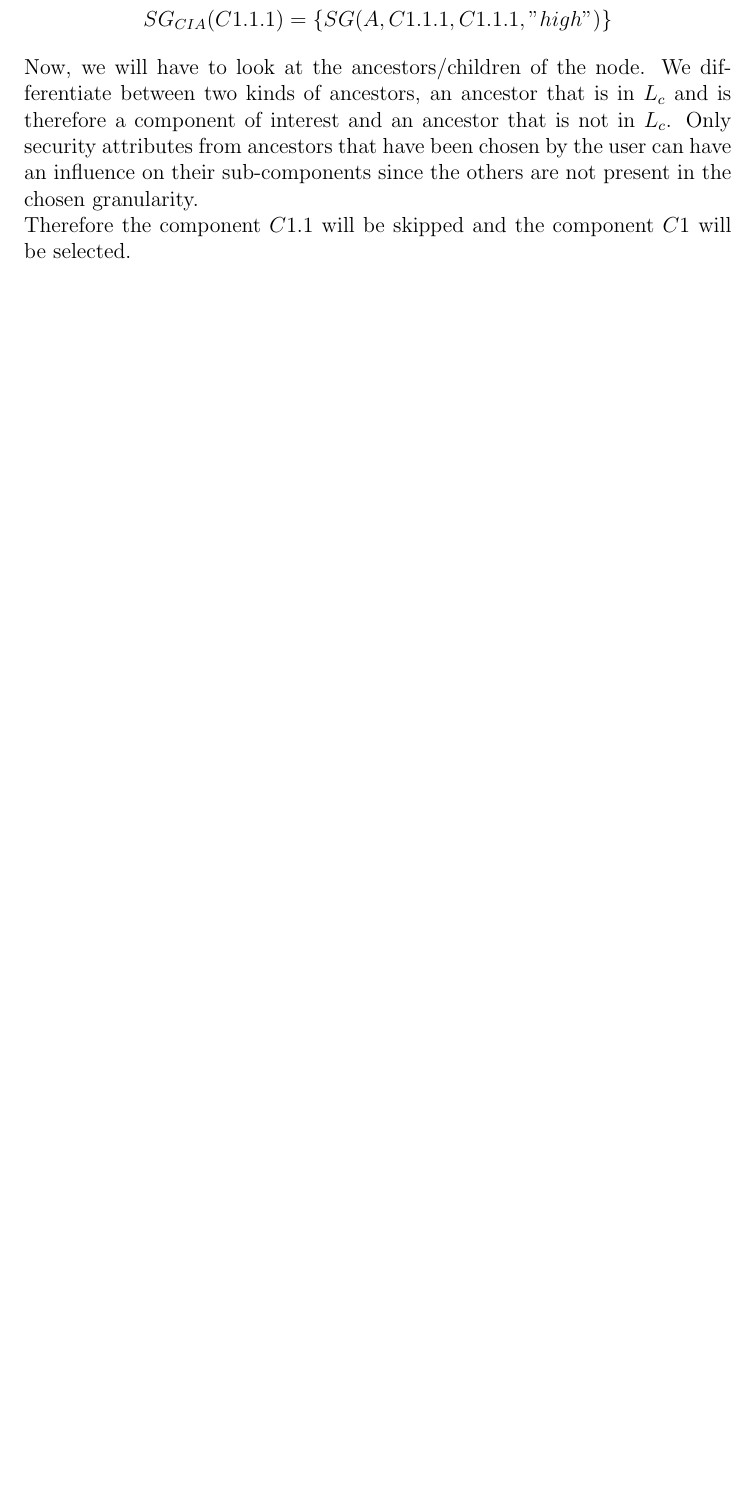
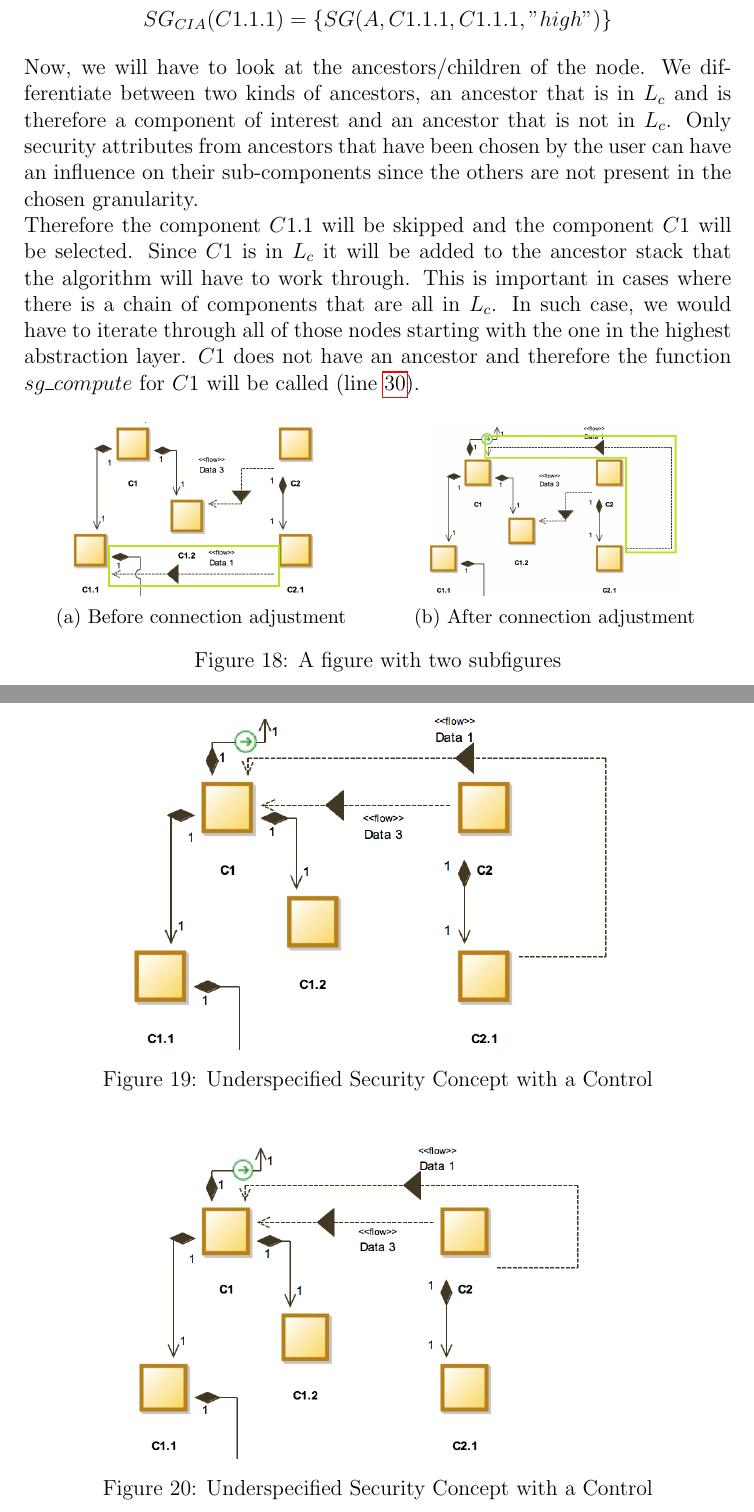
Before and after one commit to ginetrix/SecurityConceptM2M, a LaTeX thesis (masterarbeit/thesis.tex, which reads masterarbeit/2_main.tex): part of page 42 of 44 before the commit and two parts of pages 42 and 43 of 46 after it, the two joined at a grey line, cut so that both start at the same text, the shorter picture padded with empty space. Compiled offline with pdfLaTeX.

Commit message:
added pictures of security concept

```diff
--- a/masterarbeit/2_main.tex
+++ b/masterarbeit/2_main.tex
@@ -832,7 +832,40 @@ SG_{CIA}(C1.1.1) = \{SG(A,C1.1.1,C1.1.1,"high")\}
 
 Now, we will have to look at the ancestors/children of the node. We differentiate between two kinds of ancestors, an ancestor that is in $L_c$ and is therefore a component of interest and an ancestor that is not in $L_c$. Only security attributes from ancestors that have been chosen by the user can have an influence on their sub-components since the others are not present in the chosen granularity.
 
-Therefore the component $C1.1$ will be skipped and the component $C1$ will be selected.
+Therefore the component $C1.1$ will be skipped and the component $C1$ will be selected. Since $C1$ is in $L_c$ it will be added to the ancestor stack that the algorithm will have to work through. This is important in cases where there is a chain of components that are all in $L_c$. In such case, we would have to iterate through all of those nodes starting with the one in the highest abstraction layer. $C1$ does not have an ancestor and therefore the function $sg\_compute$ for $C1$ will be called (line \ref{line:ancestor}).
+
+\begin{figure}[H]
+\centering
+\begin{subfigure}{.5\textwidth}
+  \centering
+\includegraphics[width=0.73\textwidth]{pictures/initial}
+\caption{Before connection adjustment}
+\label{fig:con_c1.1}
+\end{subfigure}%
+\begin{subfigure}{.5\textwidth}
+  \centering
+\includegraphics[width=0.7\textwidth]{pictures/con_c11}
+\caption{After connection adjustment}
+\label{fig:con_c1.1}
+\end{subfigure}
+\caption{A figure with two subfigures}
+\label{fig:test}
+\end{figure}
+
+\begin{figure}[H]
+\centering
+\includegraphics[width=0.7\textwidth]{pictures/con_c12}
+\caption{Underspecified Security Concept with a Control}
+\label{fig:con_c1.2}
+\end{figure}
+
+\begin{figure}[H]
+\centering
+\includegraphics[width=0.7\textwidth]{pictures/con_c2}
+\caption{Underspecified Security Concept with a Control}
+\label{fig:con_c2}
+\end{figure}
+
 
 \subsubsection{Aggregation Rules}
 \subsection{Transformation Rule Set for Threats}
--- a/masterarbeit/thesis.tex
+++ b/masterarbeit/thesis.tex
@@ -25,7 +25,7 @@
 \usepackage{algcompatible}% http://ctan.org/pkg/algorithmicx
 \usepackage{algpseudocode}
 \usepackage[]{algorithm}
-
+\usepackage{subcaption}
 
 \makeatletter
 \newcommand{\algcolor}[2]{%
```
Also changed, not shown: masterarbeit/pictures/con_c11.png (added), masterarbeit/pictures/con_c12.png (added), masterarbeit/pictures/con_c2.png (added), masterarbeit/pictures/initial.png (added), masterarbeit/thesis.pdf, masterarbeit/2_main.tex (6 more changed lines).
